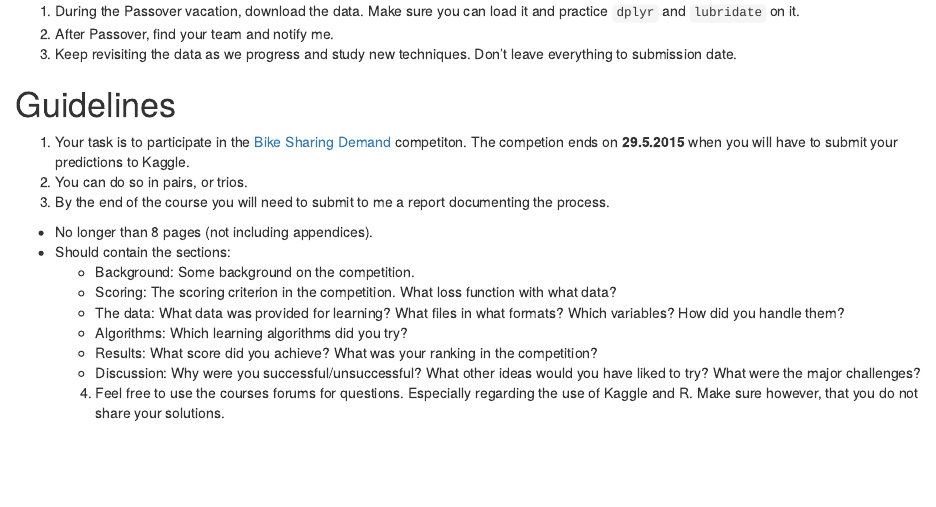
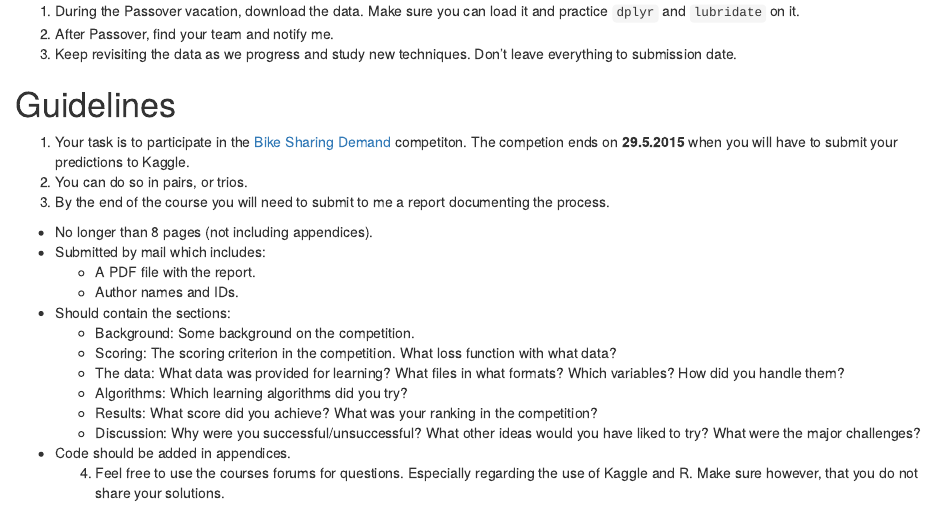
Before and after one commit to johnros/Intro2R, an R Markdown document (project.Rmd): the page in a window 1100 px wide, from 300 px down. Rendered offline with R 4.5, knitr and Pandoc, with nearby package versions.

Commit message:
Update project.Rmd
Improvements, in hindsight.

```diff
--- a/project.Rmd
+++ b/project.Rmd
@@ -27,6 +27,9 @@ Recommended time-table:
 2. You can do so in pairs, or trios.
 3. By the end of the course you will need to submit to me a report documenting the process.
   - No longer than 8 pages (not including appendices).
+  - Submitted by mail which includes:
+    - A PDF file with the report.
+    - Author names and IDs.
   - Should contain the sections:
     - Background: Some background on the competition.
     - Scoring: The scoring criterion in the competition. What loss function with what data?
@@ -34,4 +37,5 @@ Recommended time-table:
     - Algorithms: Which learning algorithms did you try?
     - Results: What score did you achieve? What was your ranking in the competition?
     - Discussion: Why were you successful/unsuccessful? What other ideas would you have liked to try? What were the major challenges?
+  - Code should be added in appendices.
     4. Feel free to use the courses forums for questions. Especially regarding the use of Kaggle and R. Make sure however, that you do not share your solutions.
```
